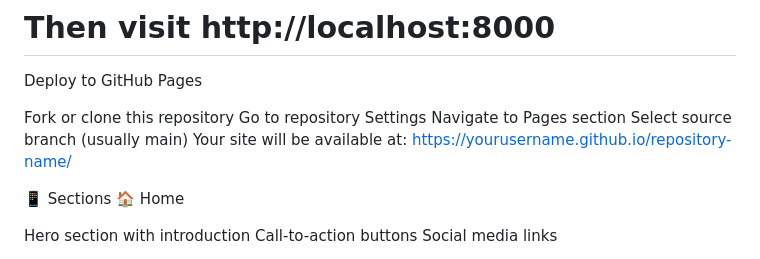
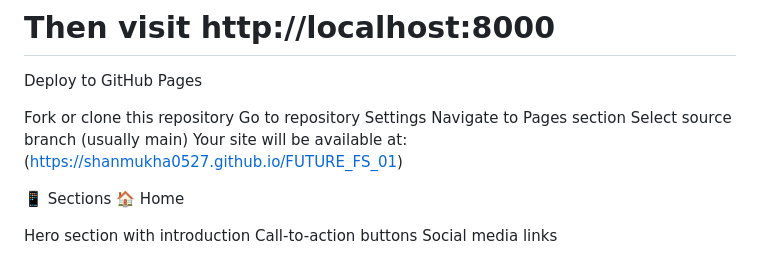
Before and after one commit to shanmukha0527/FUTURE_FS_01, a Markdown page: README.md, the part around the change. GitHub-like rendering.

Commit message:
README.md
This is my initial project, guided by the FutureIntern Task 1 guidelines.

```diff
--- a/README.md
+++ b/README.md
@@ -49,7 +49,7 @@ Fork or clone this repository
 Go to repository Settings
 Navigate to Pages section
 Select source branch (usually main)
-Your site will be available at: https://yourusername.github.io/repository-name/
+Your site will be available at: (https://shanmukha0527.github.io/FUTURE_FS_01)
 
 📱 Sections
 🏠 Home
```
